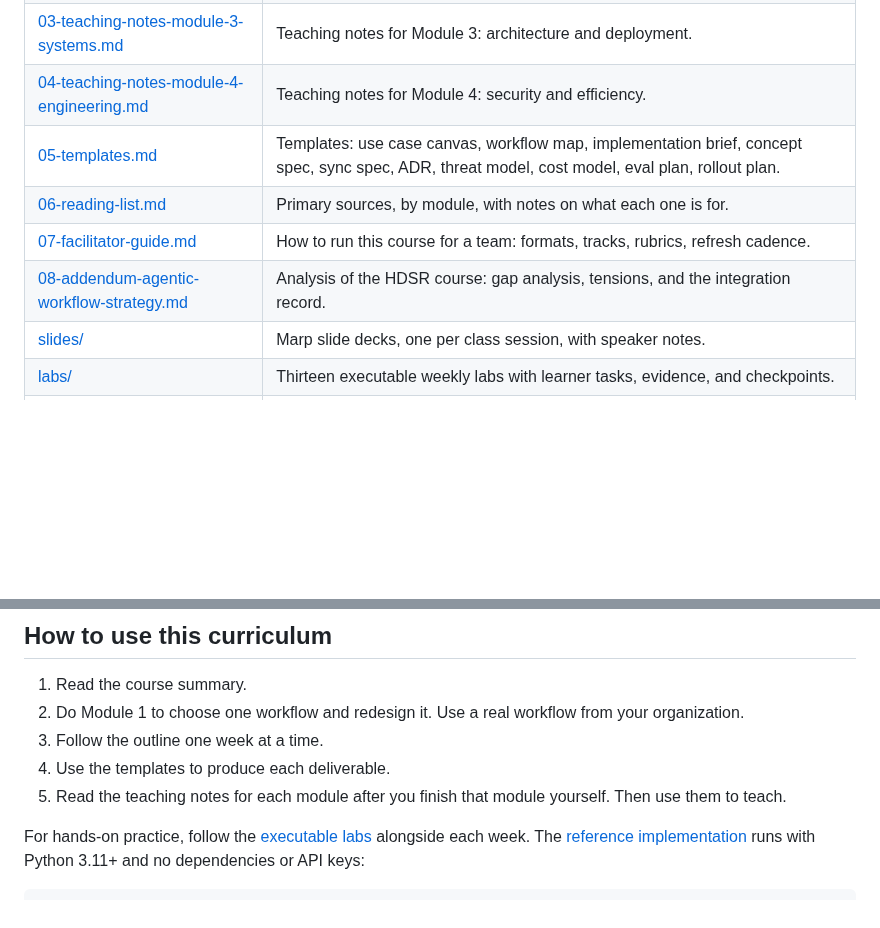
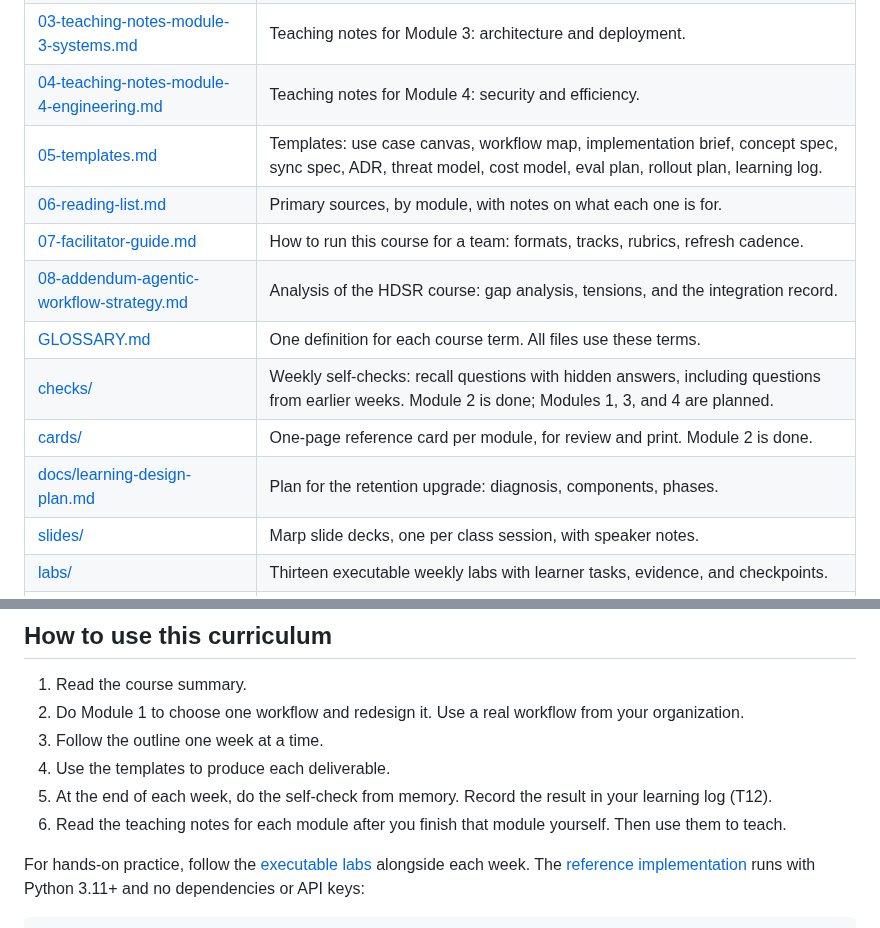
Before and after one commit to kcoconnor/ai-engineer-course, a Markdown page: README.md, 2 parts joined by grey strips. Drawn GitHub-style; blank space fills up the shorter version.

Commit message:
Add learning log template (T12), facilitator learning-design section, README links

```diff
--- a/README.md
+++ b/README.md
@@ -16,10 +16,14 @@ It is an independent study plan. It is not affiliated with MIT, CSAIL, Harvard,
 | [02-teaching-notes-module-2-design.md](02-teaching-notes-module-2-design.md) | Teaching notes for Module 2: concept design and specification. |
 | [03-teaching-notes-module-3-systems.md](03-teaching-notes-module-3-systems.md) | Teaching notes for Module 3: architecture and deployment. |
 | [04-teaching-notes-module-4-engineering.md](04-teaching-notes-module-4-engineering.md) | Teaching notes for Module 4: security and efficiency. |
-| [05-templates.md](05-templates.md) | Templates: use case canvas, workflow map, implementation brief, concept spec, sync spec, ADR, threat model, cost model, eval plan, rollout plan. |
+| [05-templates.md](05-templates.md) | Templates: use case canvas, workflow map, implementation brief, concept spec, sync spec, ADR, threat model, cost model, eval plan, rollout plan, learning log. |
 | [06-reading-list.md](06-reading-list.md) | Primary sources, by module, with notes on what each one is for. |
 | [07-facilitator-guide.md](07-facilitator-guide.md) | How to run this course for a team: formats, tracks, rubrics, refresh cadence. |
 | [08-addendum-agentic-workflow-strategy.md](08-addendum-agentic-workflow-strategy.md) | Analysis of the HDSR course: gap analysis, tensions, and the integration record. |
+| [GLOSSARY.md](GLOSSARY.md) | One definition for each course term. All files use these terms. |
+| [checks/](checks/) | Weekly self-checks: recall questions with hidden answers, including questions from earlier weeks. Module 2 is done; Modules 1, 3, and 4 are planned. |
+| [cards/](cards/) | One-page reference card per module, for review and print. Module 2 is done. |
+| [docs/learning-design-plan.md](docs/learning-design-plan.md) | Plan for the retention upgrade: diagnosis, components, phases. |
 | [slides/](slides/README.md) | Marp slide decks, one per class session, with speaker notes. |
 | [labs/](labs/README.md) | Thirteen executable weekly labs with learner tasks, evidence, and checkpoints. |
 | [reference/](reference/README.md) | Offline Python support-workflow implementation, synthetic data, tests, and worked design artifacts. |
@@ -30,7 +34,8 @@ It is an independent study plan. It is not affiliated with MIT, CSAIL, Harvard,
 2. Do Module 1 to choose one workflow and redesign it. Use a real workflow from your organization.
 3. Follow the outline one week at a time.
 4. Use the templates to produce each deliverable.
-5. Read the teaching notes for each module after you finish that module yourself. Then use them to teach.
+5. At the end of each week, do the self-check from memory. Record the result in your learning log (T12).
+6. Read the teaching notes for each module after you finish that module yourself. Then use them to teach.
 
 For hands-on practice, follow the [executable labs](labs/README.md) alongside
 each week. The [reference implementation](reference/README.md) runs with Python
```
Also changed, not shown: 05-templates.md (+31 -0 lines), 07-facilitator-guide.md (+28 -4 lines).
